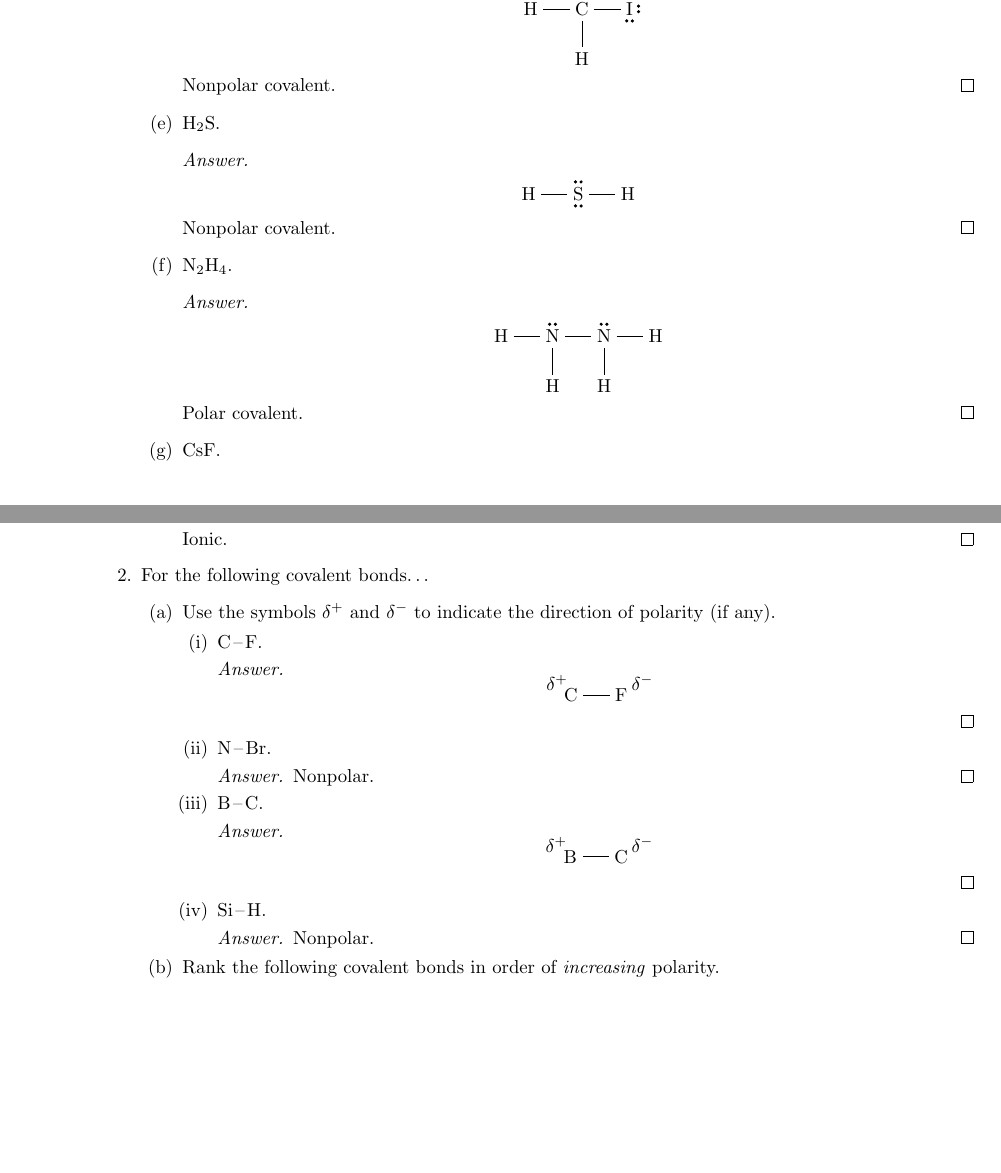
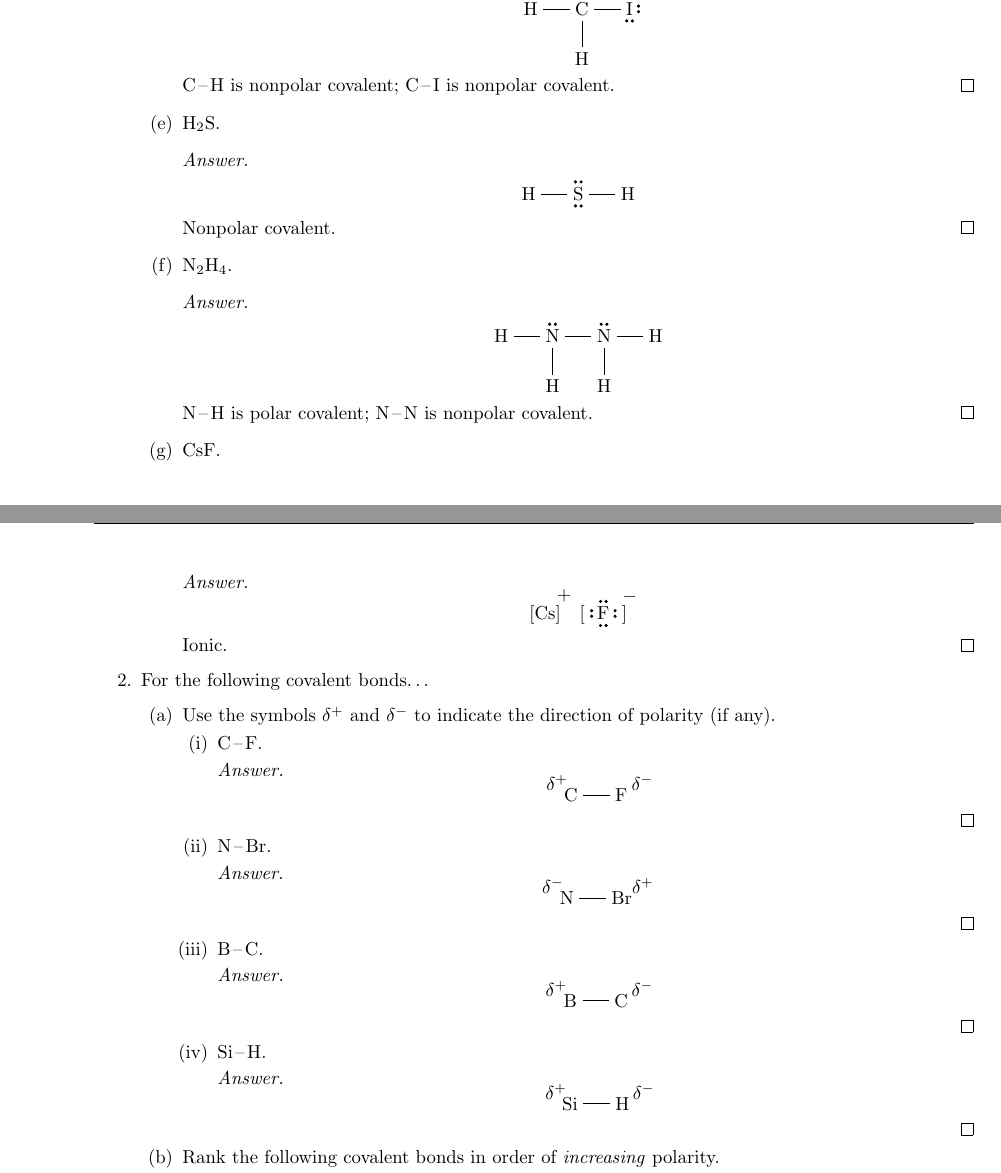
Before and after one commit to shadypuck/CHEM22000Notes, a LaTeX problem sheet (PSets/psets.tex, which reads PSets/PSet1/pset1.tex): two parts of pages 3 and 4 of 10, joined at a grey line, cut so that both start at the same text, the shorter picture padded with empty space. Compiled offline with pdfLaTeX.

Commit message:
Problem Set 1 (Corrections)

```diff
--- a/PSets/PSet1/pset1.tex
+++ b/PSets/PSet1/pset1.tex
@@ -43,7 +43,7 @@
             \begin{center}
                 \chemfig{H-C(-[2]H)(-[6]H)-\charge{90=\:,0=\:,-90=\:}{I}}
             \end{center}
-            Nonpolar covalent.
+            \ce{C-H} is nonpolar covalent; \ce{C-I} is nonpolar covalent.
         \end{proof}
         \item \ce{H2S}.
         \begin{proof}[Answer]
@@ -59,7 +59,7 @@
             \begin{center}
                 \chemfig{H-\charge{90=\:}{N}(-[6]H)-\charge{90=\:}{N}(-[6]H)-H}
             \end{center}
-            Polar covalent.
+            \ce{N-H} is polar covalent; \ce{N-N} is nonpolar covalent.
         \end{proof}
         \item \ce{CsF}.
         \begin{proof}[Answer]
@@ -83,7 +83,10 @@
             \end{proof}
             \item \ce{N-Br}.
             \begin{proof}[Answer]
-                Nonpolar.
+                ${\color{white}hi}$
+                \begin{center}
+                    \chemfig{\charge{135[xshift=-1pt]=$\delta^-$}{N}-\charge{45[xshift=5pt]=$\delta^+$}{Br}}
+                \end{center}
             \end{proof}
             \item \ce{B-C}.
             \begin{proof}[Answer]
@@ -94,7 +97,10 @@
             \end{proof}
             \item \ce{Si-H}.
             \begin{proof}[Answer]
-                Nonpolar.
+                ${\color{white}hi}$
+                \begin{center}
+                    \chemfig{\charge{135[xshift=-1pt]=$\delta^+$}{Si}-\charge{45[xshift=5pt]=$\delta^-$}{H}}
+                \end{center}
             \end{proof}
         \end{enumerate}
         \item Rank the following covalent bonds in order of \emph{increasing} polarity.
```
Also changed, not shown: PSets/PSet1/pset1.pdf, PSets/psets.pdf, PSets/PSet1/pset1.tex (14 more changed lines).
